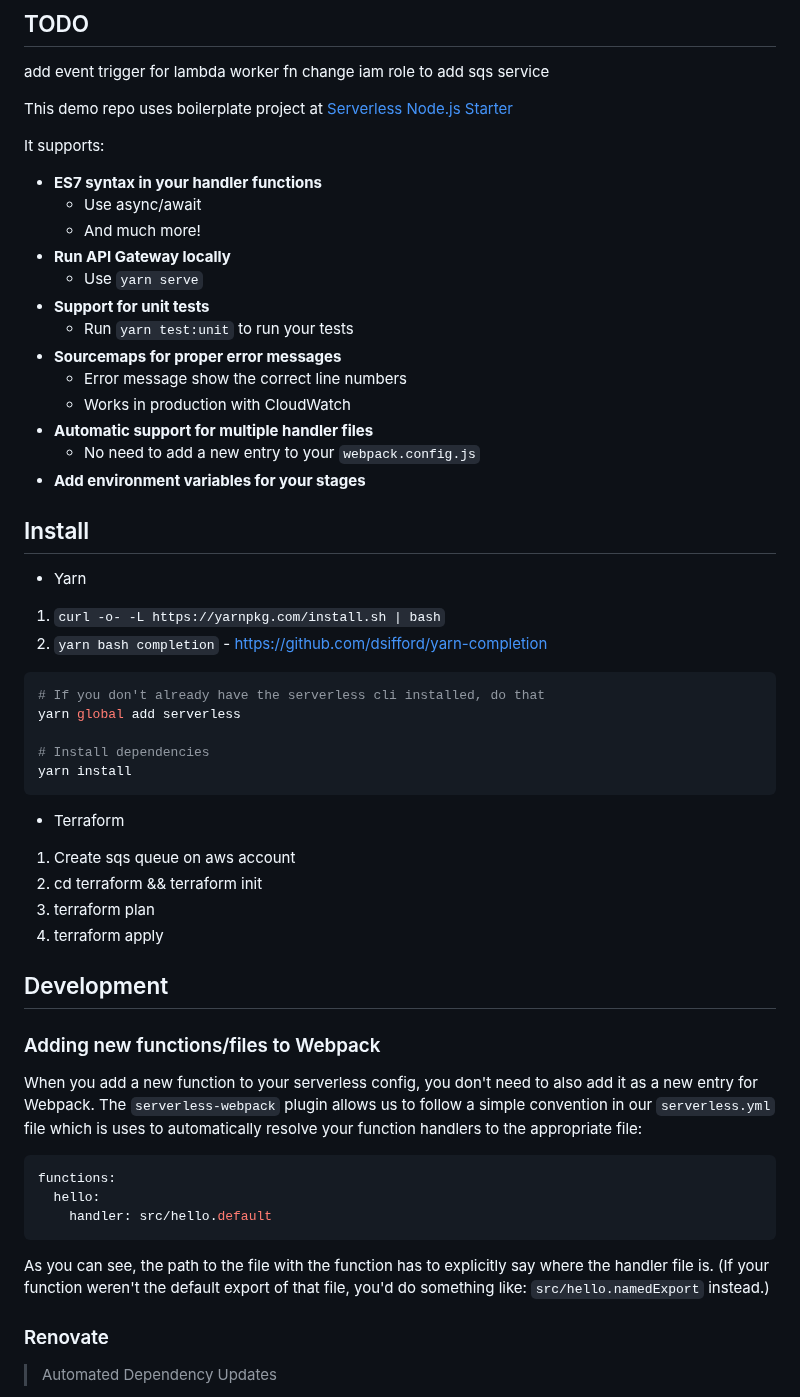
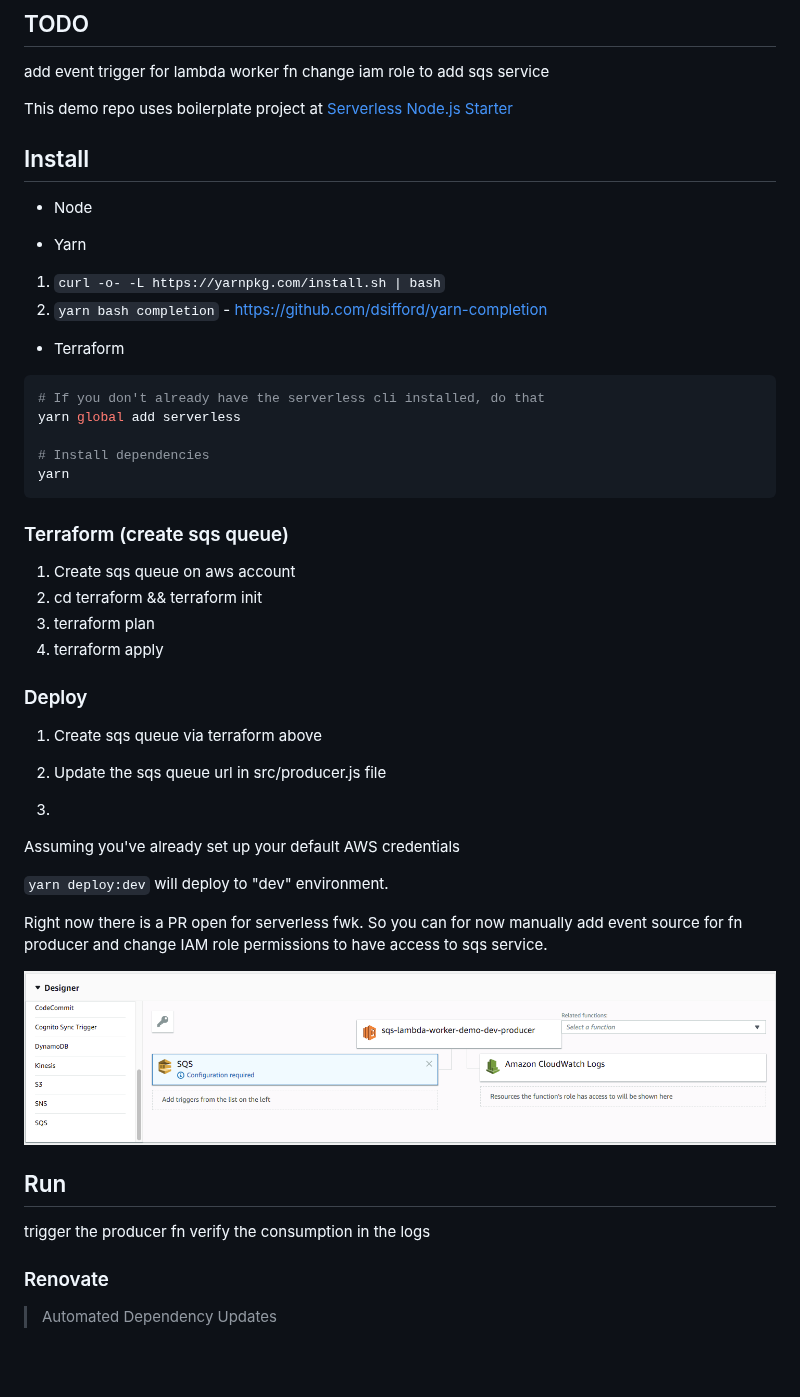
Before and after one commit to shavo007/sqs-lambda-worker-demo, a Markdown page: README.md, the part around one of its changes. GitHub-like rendering; pictures changed too: docs/sqs-event-source.png (added); blank space fills up the shorter version.

Commit message:
docs:

````diff
--- a/README.md
+++ b/README.md
@@ -9,61 +9,51 @@ change iam role to add sqs service
 
 This demo repo uses boilerplate project at [Serverless Node.js Starter](https://github.com/shavo007/serverless-nodejs-starter)
 
-It supports:
+## Install
 
--   **ES7 syntax in your handler functions**
-    -   Use async/await
-    -   And much more!
--   **Run API Gateway locally**
-    -   Use `yarn serve`
--   **Support for unit tests**
-    -   Run `yarn test:unit` to run your tests
--   **Sourcemaps for proper error messages**
-    -   Error message show the correct line numbers
-    -   Works in production with CloudWatch
--   **Automatic support for multiple handler files**
-    -   No need to add a new entry to your `webpack.config.js`
--   **Add environment variables for your stages**
-
-## Install
+-   Node
 
 -   Yarn
 
 1.  `curl -o- -L https://yarnpkg.com/install.sh | bash`
 2.  `yarn bash completion` - https://github.com/dsifford/yarn-completion
 
+-   Terraform
+
 ```bash
 # If you don't already have the serverless cli installed, do that
 yarn global add serverless
 
 # Install dependencies
-yarn install
+yarn
 ```
 
--   Terraform
+### Terraform (create sqs queue)
 
 1.  Create sqs queue on aws account
 2.  cd terraform && terraform init
 3.  terraform plan
 4.  terraform apply
 
-## Development
+### Deploy
 
-### Adding new functions/files to Webpack
+1.  Create sqs queue via terraform above
+2.  Update the sqs queue url in src/producer.js file
 
-When you add a new function to your serverless config, you don't need to also add it as a new entry
-for Webpack. The `serverless-webpack` plugin allows us to follow a simple convention in our `serverless.yml`
-file which is uses to automatically resolve your function handlers to the appropriate file:
+3.
 
-```yaml
-functions:
-  hello:
-    handler: src/hello.default
-```
+Assuming you've already set up your default AWS credentials
 
-As you can see, the path to the file with the function has to explicitly say where the handler
-file is. (If your function weren't the default export of that file, you'd do something like:
-`src/hello.namedExport` instead.)
+`yarn deploy:dev` will deploy to "dev" environment.
+
+Right now there is a PR open for serverless fwk. So you can for now manually add event source for fn producer and change IAM role permissions to have access to sqs service.
+
+![](docs/sqs-event-source.png)
+
+## Run
+
+trigger the producer fn
+verify the consumption in the logs
 
 ### Renovate
 
````
Also changed, not shown: other parts of README.md (+0 -24 lines), 3 other files.
